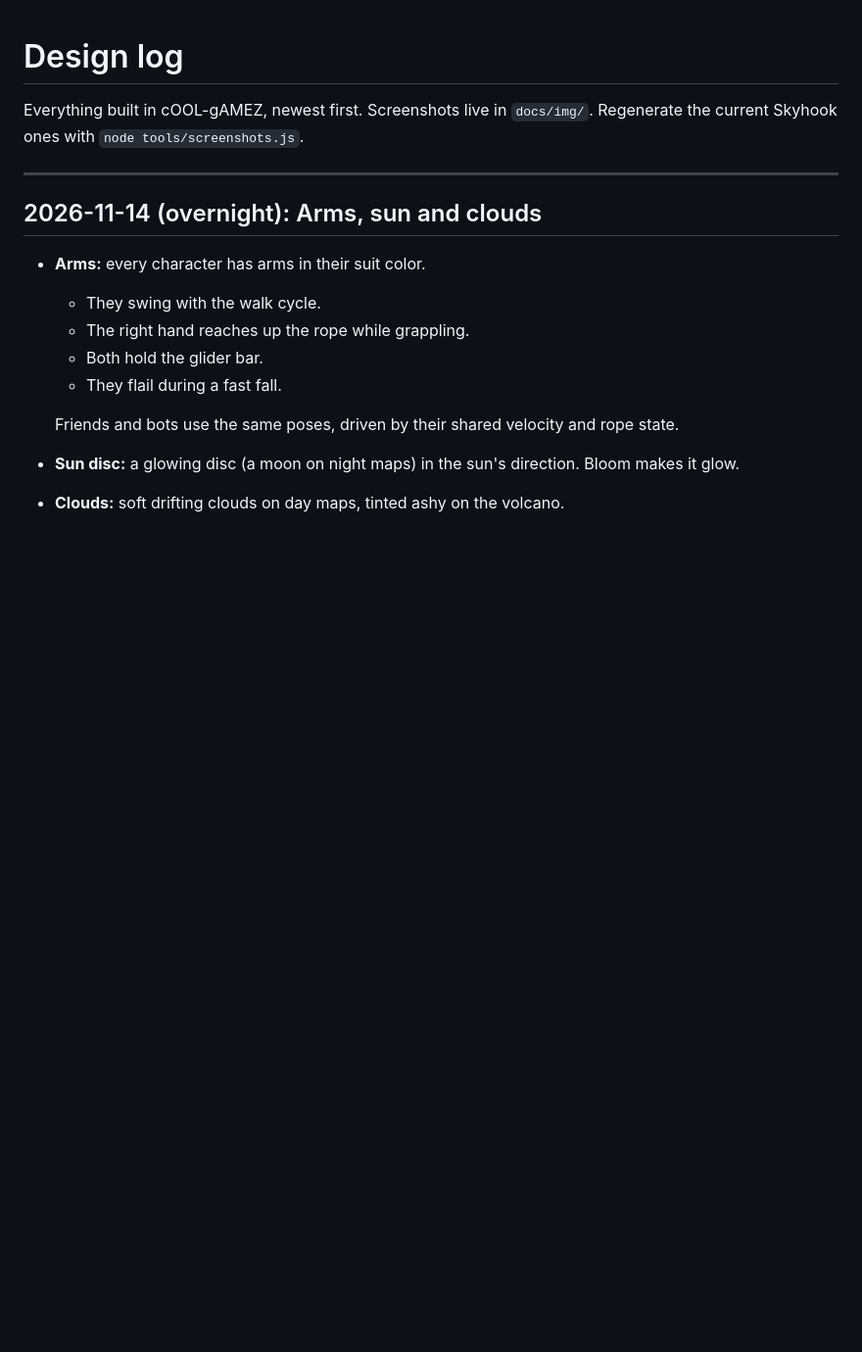
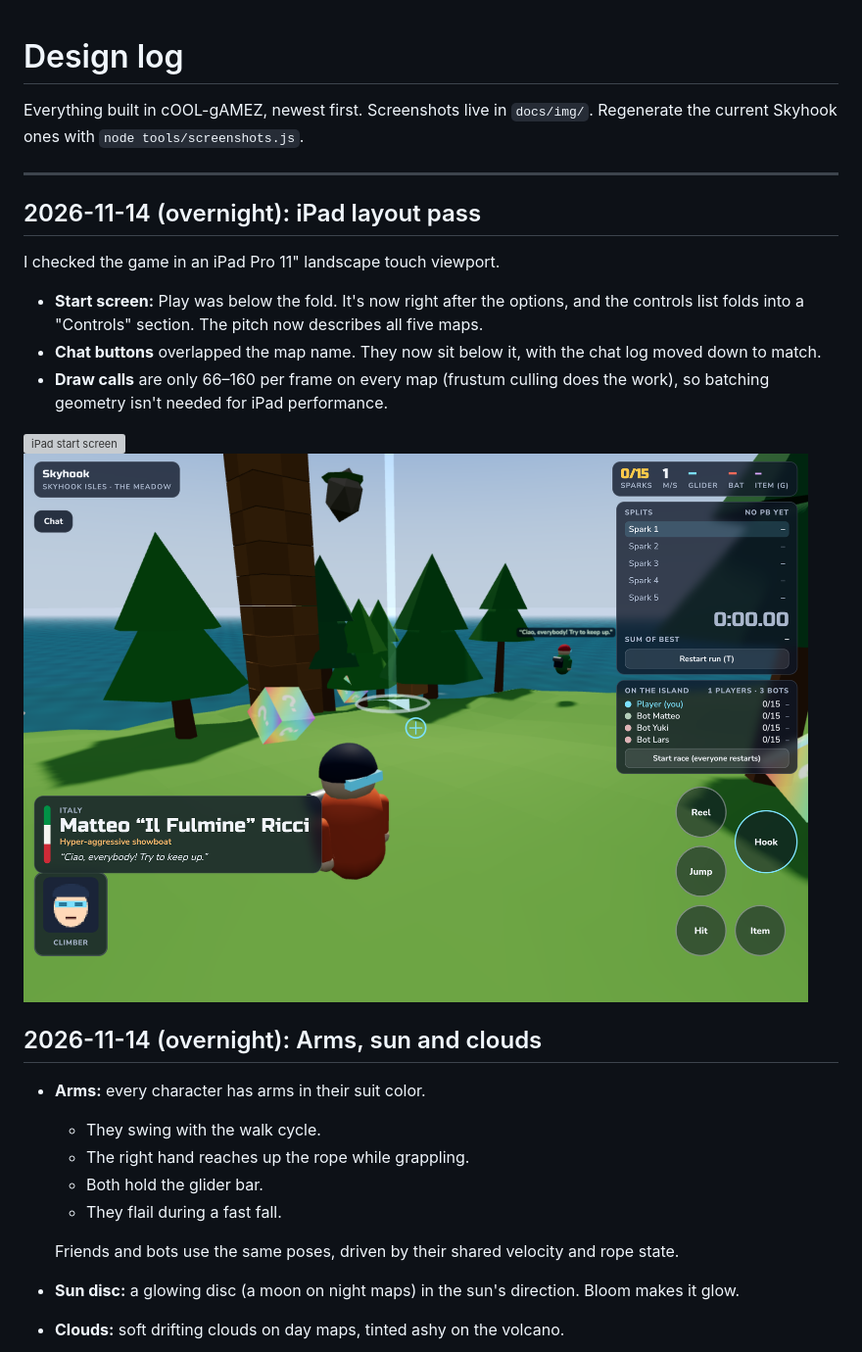
Before and after one commit to ArchDome/cOOL-gAMEZ, a Markdown page: docs/DESIGN-LOG.md, the part around the change. Shown at 98% size. Rendered like a GitHub page; pictures changed too: docs/img/ipad-play.png (added); blank space fills up the shorter version; grey boxes are pictures that could not be loaded.

```diff
--- a/docs/DESIGN-LOG.md
+++ b/docs/DESIGN-LOG.md
@@ -3,6 +3,15 @@
 Everything built in cOOL-gAMEZ, newest first. Screenshots live in `docs/img/`. Regenerate the current Skyhook ones with `node tools/screenshots.js`.
 
 ---
+
+## 2026-11-14 (overnight): iPad layout pass
+
+I checked the game in an iPad Pro 11" landscape touch viewport.
+- **Start screen:** Play was below the fold. It's now right after the options, and the controls list folds into a "Controls" section. The pitch now describes all five maps.
+- **Chat buttons** overlapped the map name. They now sit below it, with the chat log moved down to match.
+- **Draw calls** are only 66–160 per frame on every map (frustum culling does the work), so batching geometry isn't needed for iPad performance.
+
+![iPad start screen](img/ipad-start.png) ![iPad in play](img/ipad-play.png)
 
 ## 2026-11-14 (overnight): Arms, sun and clouds
 
```
Also changed, not shown: 5 other files.
